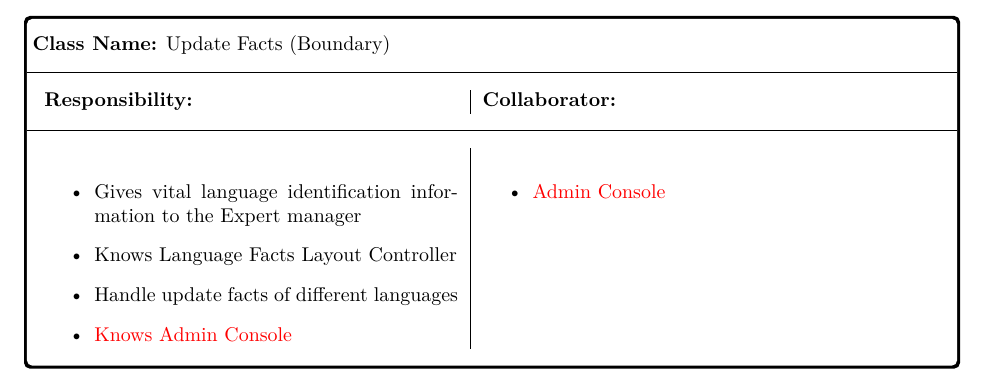
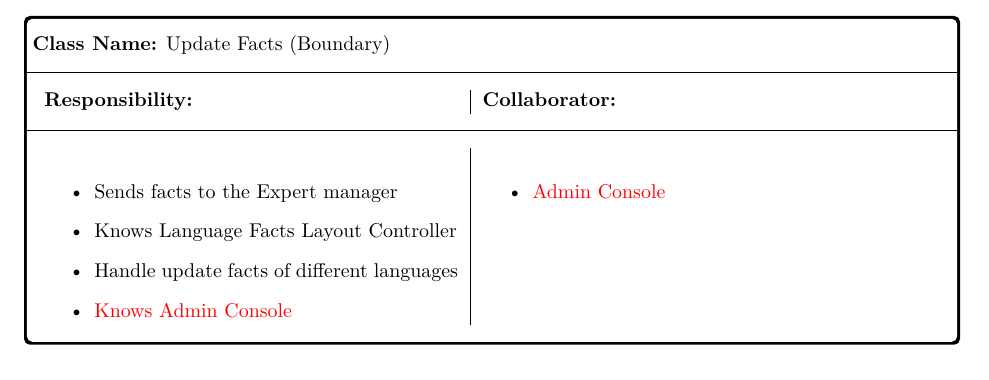
Before and after one commit to AH-Huynh942/3A03_What_Is_This_App, a LaTeX document (SE3A04_D2_index.tex, which reads Section4/UpdateFacts.tex): part of page 11 of 16, cut so that both start at the same text. Compiled offline with pdfLaTeX.

Commit message:
adding another thingy

```diff
--- a/Section4/UpdateFacts.tex
+++ b/Section4/UpdateFacts.tex
@@ -12,7 +12,7 @@
     \tcbline
     \begin{tabular}{p{0.45\linewidth} | p{0.45\linewidth}}
         \begin{itemize}
-            \item Gives vital language identification information to the Expert manager
+            \item Sends facts to the Expert manager
             \item Knows Language Facts Layout Controller
             \item Handle update facts of different languages
             \item \textcolor{red}{Knows Admin Console}
```
